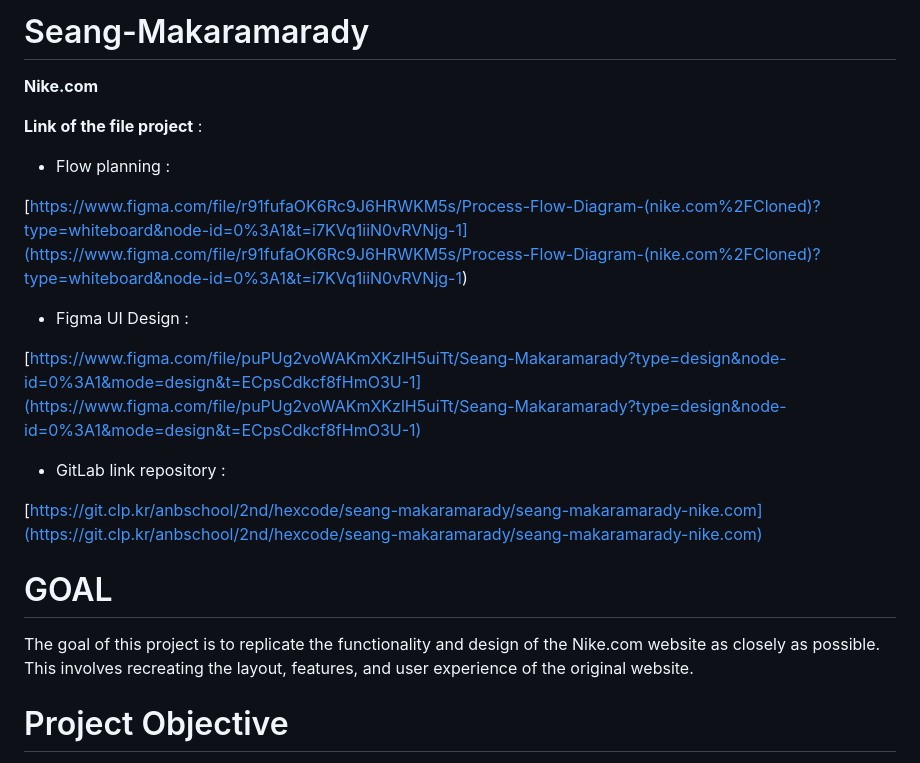
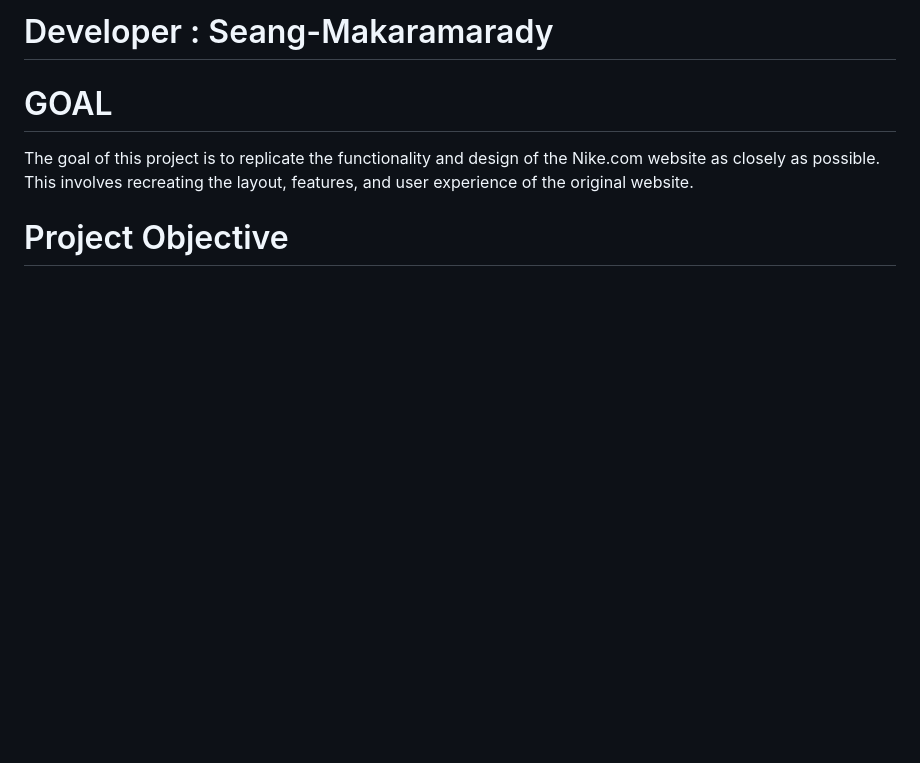
Before and after one commit to lovindy/Seang-Nike, a Markdown page: ReadME.md, the part around the change. Rendered like a GitHub page; blank space fills up the shorter version.

```diff
--- a/ReadME.md
+++ b/ReadME.md
@@ -1,20 +1,4 @@
-# Seang-Makaramarady
-
-**Nike.com**
-
-**Link of the file project** :
-
-- Flow planning :
-
-[https://www.figma.com/file/r91fufaOK6Rc9J6HRWKM5s/Process-Flow-Diagram-(nike.com%2FCloned)?type=whiteboard&node-id=0%3A1&t=i7KVq1iiN0vRVNjg-1](<https://www.figma.com/file/r91fufaOK6Rc9J6HRWKM5s/Process-Flow-Diagram-(nike.com%2FCloned)?type=whiteboard&node-id=0%3A1&t=i7KVq1iiN0vRVNjg-1>)
-
-- Figma UI Design :
-
-[https://www.figma.com/file/puPUg2voWAKmXKzlH5uiTt/Seang-Makaramarady?type=design&node-id=0%3A1&mode=design&t=ECpsCdkcf8fHmO3U-1](https://www.figma.com/file/puPUg2voWAKmXKzlH5uiTt/Seang-Makaramarady?type=design&node-id=0%3A1&mode=design&t=ECpsCdkcf8fHmO3U-1)
-
-- GitLab link repository :
-
-[https://git.clp.kr/anbschool/2nd/hexcode/seang-makaramarady/seang-makaramarady-nike.com](https://git.clp.kr/anbschool/2nd/hexcode/seang-makaramarady/seang-makaramarady-nike.com)
+# Developer : Seang-Makaramarady
 
 # GOAL
 
```
